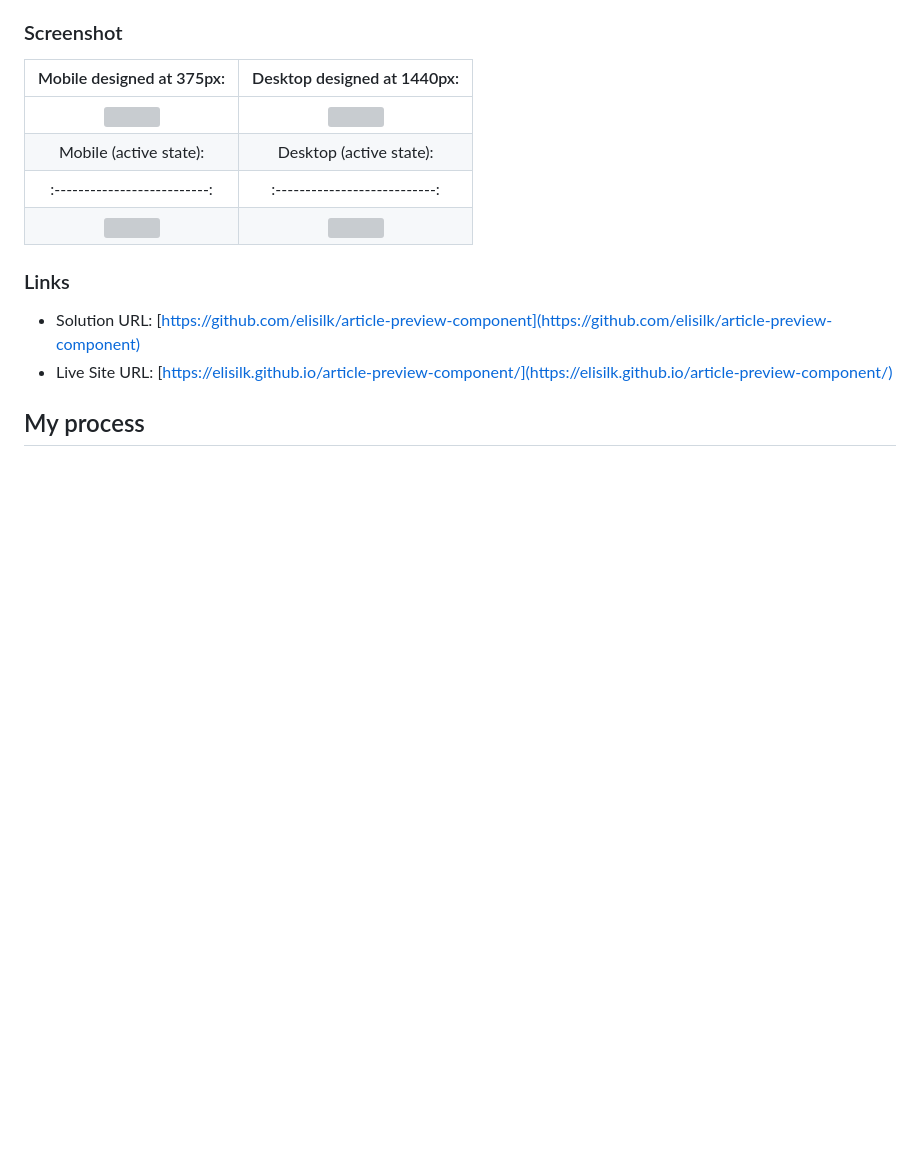
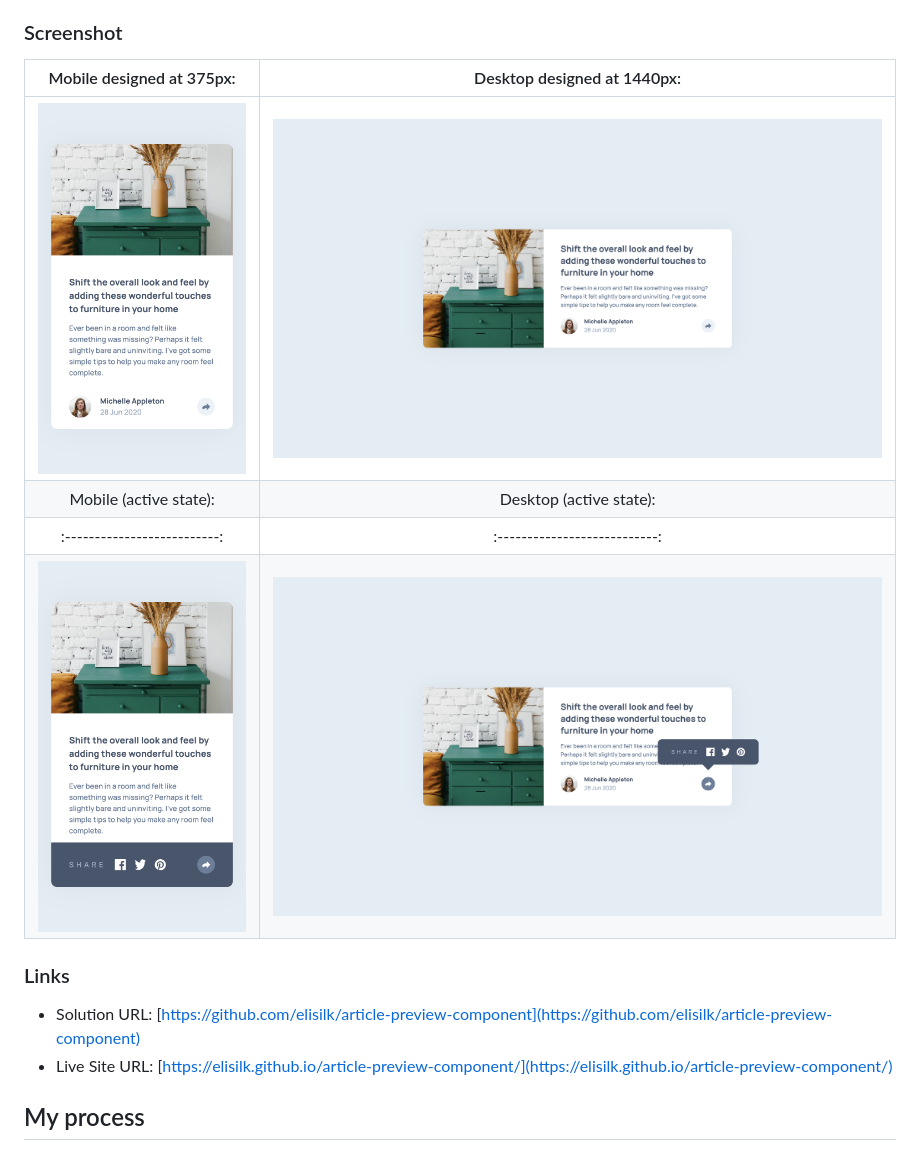
Before and after one commit to elisilk/article-preview-component, a Markdown page: README.md, the part around the change. Drawn GitHub-style; pictures changed too: screenshots/screenshot-desktop-active-state.png (added), screenshots/screenshot-desktop.png (added), screenshots/screenshot-mobile-active-state.png (added); blank space fills up the shorter version; grey boxes are pictures that could not be loaded.

Commit message:
Added screenshots.

```diff
--- a/README.md
+++ b/README.md
@@ -26,12 +26,12 @@ Users should be able to:
 
 ### Screenshot
 
-|         Mobile designed at 375px:         |        Desktop designed at 1440px:         |
-| :---------------------------------------: | :----------------------------------------: |
-|       ![](./screenshot-mobile.png)        |       ![](./screenshot-desktop.png)        |
-|          Mobile (active state):           |          Desktop (active state):           |
-|       :--------------------------:        |       :---------------------------:        |
-| ![](./screenshot-mobile-active-state.png) | ![](./screenshot-desktop-active-state.png) |
+|               Mobile designed at 375px:               |              Desktop designed at 1440px:               |
+| :---------------------------------------------------: | :----------------------------------------------------: |
+|       ![](./screenshots/screenshot-mobile.png)        |       ![](./screenshots/screenshot-desktop.png)        |
+|                Mobile (active state):                 |                Desktop (active state):                 |
+|             :--------------------------:              |             :---------------------------:              |
+| ![](./screenshots/screenshot-mobile-active-state.png) | ![](./screenshots/screenshot-desktop-active-state.png) |
 
 ### Links
 
```
